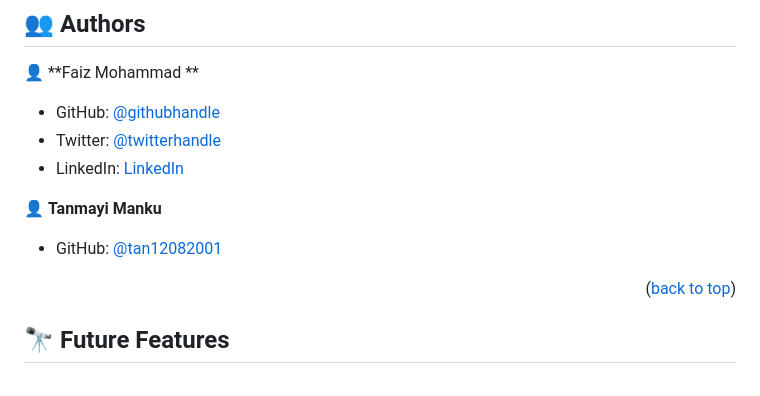
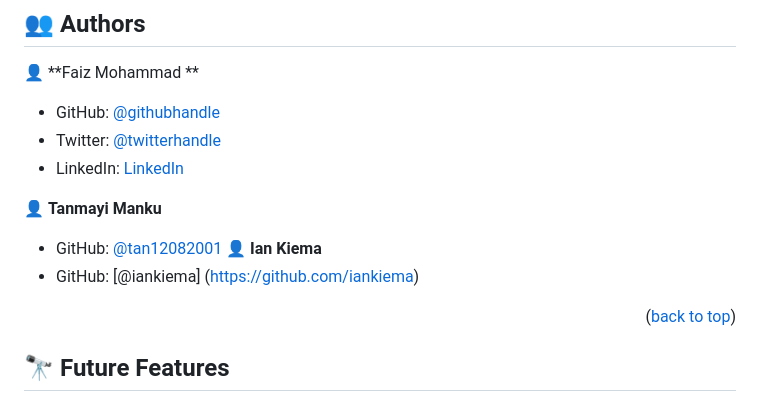
Before and after one commit to the-faizmohammad/my-portfolio, a Markdown page: README.md, the part around the change. Drawn GitHub-style.

```diff
--- a/README.md
+++ b/README.md
@@ -125,6 +125,8 @@ Deploy this project on any websever
 
 👤 **Tanmayi Manku**
 - GitHub: [@tan12082001](https://github.com/tan12082001)
+👤 **Ian Kiema**
+- GitHub: [@iankiema] (https://github.com/iankiema)
 
 <p align="right">(<a href="#readme-top">back to top</a>)</p>
 
```
